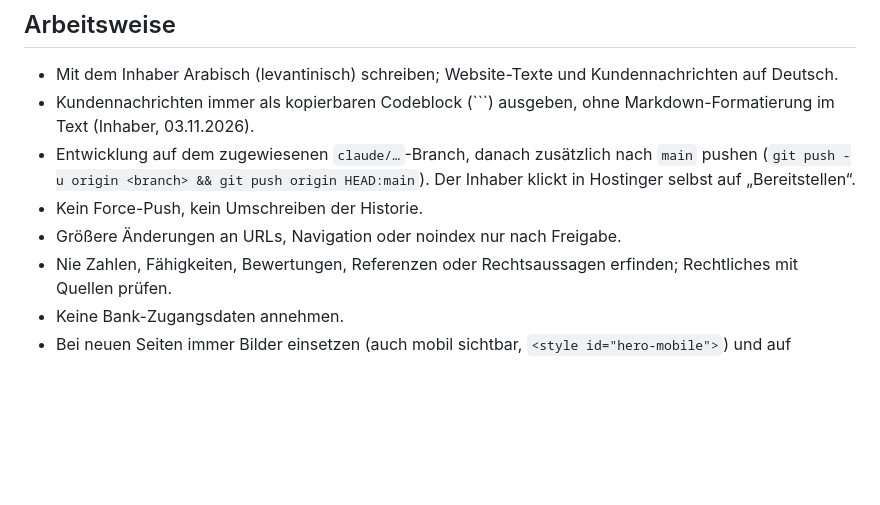
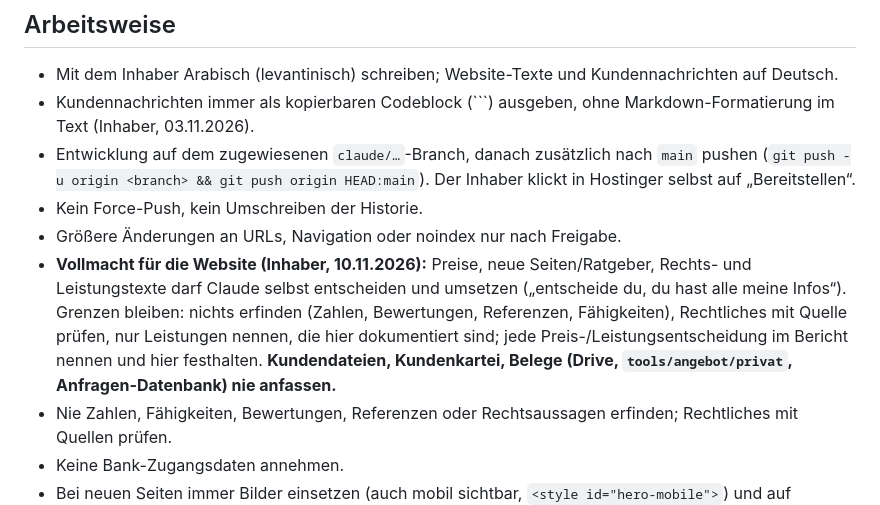
Before and after one commit to amjad187234/Masar26, a Markdown page: CLAUDE.md, the part around the change. Drawn GitHub-style; blank space fills up the shorter version.

Commit message:
CLAUDE.md: Vollmacht des Inhabers für Website-Entscheidungen, Kundendaten tabu
Co-Authored-By: Claude Fable 5.2 <noreply@anthropic.com>
Claude-Session: https://claude.ai/code/session_01NLKvp5K8FsMdqZ9HL9ChPx

```diff
--- a/CLAUDE.md
+++ b/CLAUDE.md
@@ -13,6 +13,7 @@ Unterschriften, Passwörter oder Tokens committen. `kontakt-config.php` liegt nu
   selbst auf „Bereitstellen“.
 - Kein Force-Push, kein Umschreiben der Historie.
 - Größere Änderungen an URLs, Navigation oder noindex nur nach Freigabe.
+- **Vollmacht für die Website (Inhaber, 10.11.2026):** Preise, neue Seiten/Ratgeber, Rechts- und Leistungstexte darf Claude selbst entscheiden und umsetzen („entscheide du, du hast alle meine Infos“). Grenzen bleiben: nichts erfinden (Zahlen, Bewertungen, Referenzen, Fähigkeiten), Rechtliches mit Quelle prüfen, nur Leistungen nennen, die hier dokumentiert sind; jede Preis-/Leistungsentscheidung im Bericht nennen und hier festhalten. **Kundendateien, Kundenkartei, Belege (Drive, `tools/angebot/privat`, Anfragen-Datenbank) nie anfassen.**
 - Nie Zahlen, Fähigkeiten, Bewertungen, Referenzen oder Rechtsaussagen erfinden; Rechtliches mit Quellen prüfen.
 - Keine Bank-Zugangsdaten annehmen.
 - Bei neuen Seiten immer Bilder einsetzen (auch mobil sichtbar, `<style id="hero-mobile">`) und auf
```
